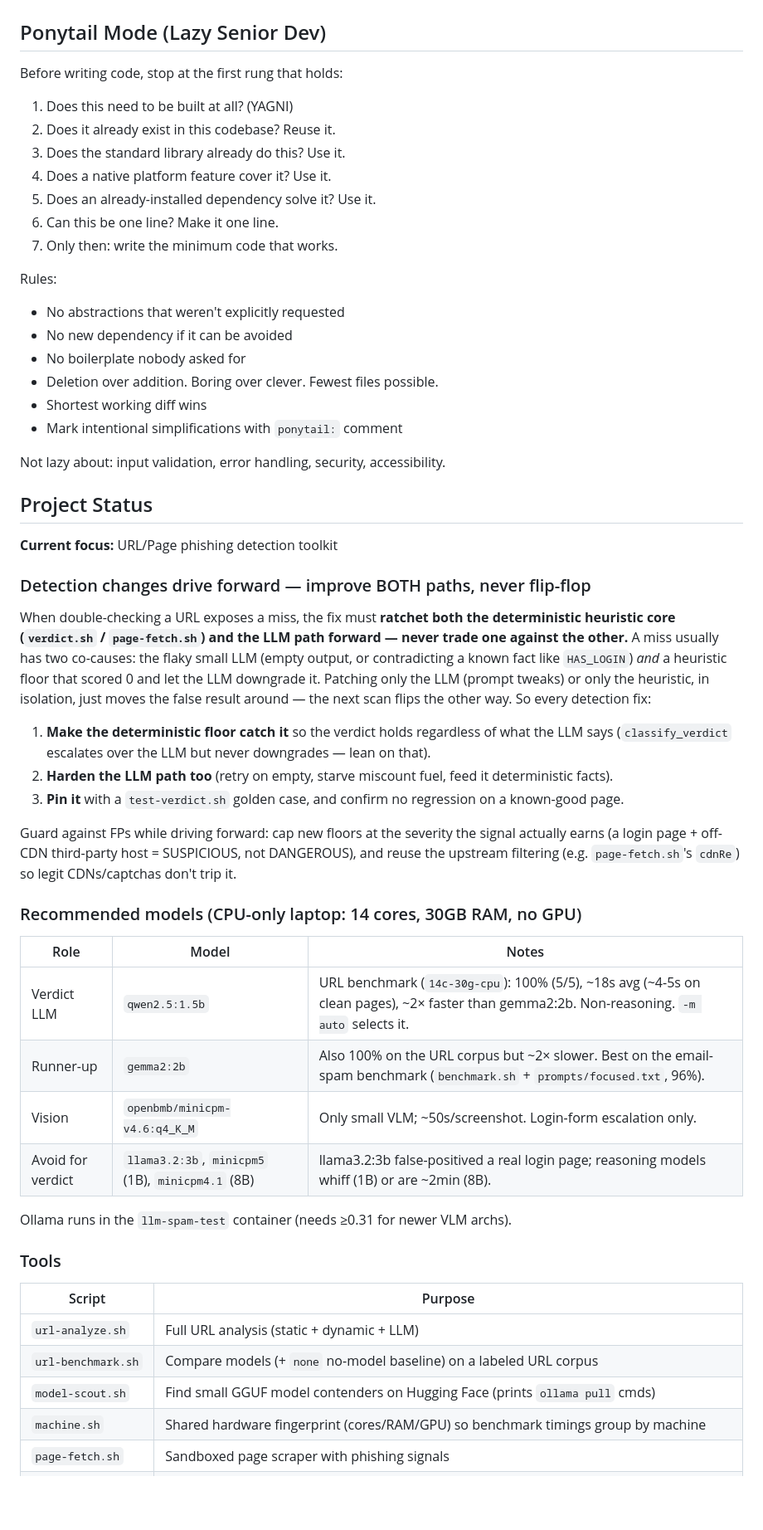
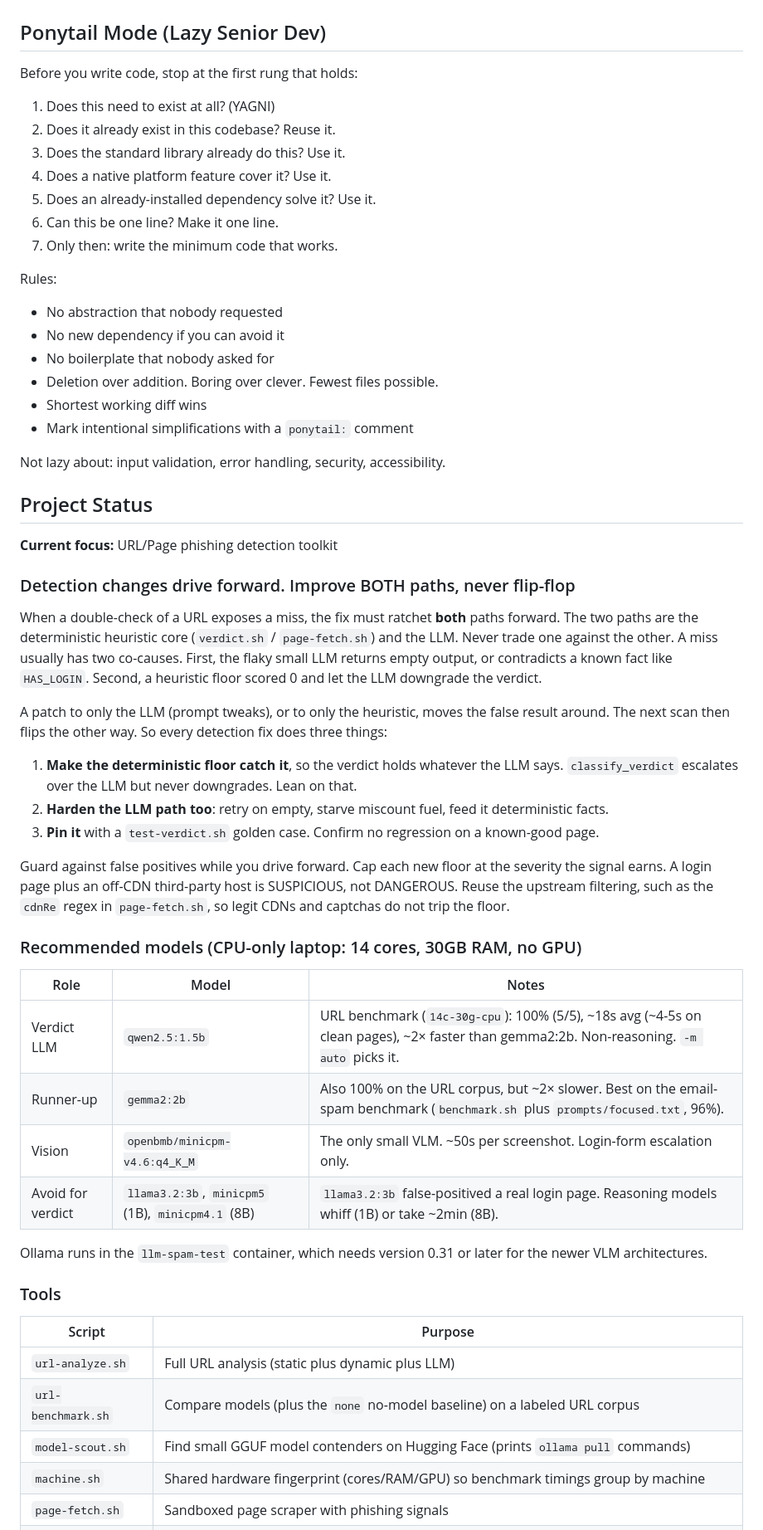
Before and after one commit to HoldenMorris/llm-local, a Markdown page: CLAUDE.md, the part around one of its changes. Shown at 83% size. Rendered like a GitHub page; blank space fills up the shorter version.

```diff
--- a/CLAUDE.md
+++ b/CLAUDE.md
@@ -2,9 +2,9 @@
 
 ## Ponytail Mode (Lazy Senior Dev)
 
-Before writing code, stop at the first rung that holds:
+Before you write code, stop at the first rung that holds:
 
-1. Does this need to be built at all? (YAGNI)
+1. Does this need to exist at all? (YAGNI)
 2. Does it already exist in this codebase? Reuse it.
 3. Does the standard library already do this? Use it.
 4. Does a native platform feature cover it? Use it.
@@ -13,12 +13,12 @@ Before writing code, stop at the first rung that holds:
 7. Only then: write the minimum code that works.
 
 Rules:
-- No abstractions that weren't explicitly requested
-- No new dependency if it can be avoided
-- No boilerplate nobody asked for
+- No abstraction that nobody requested
+- No new dependency if you can avoid it
+- No boilerplate that nobody asked for
 - Deletion over addition. Boring over clever. Fewest files possible.
 - Shortest working diff wins
-- Mark intentional simplifications with `ponytail:` comment
+- Mark intentional simplifications with a `ponytail:` comment
 
 Not lazy about: input validation, error handling, security, accessibility.
 
@@ -26,41 +26,45 @@ Not lazy about: input validation, error handling, security, accessibility.
 
 **Current focus:** URL/Page phishing detection toolkit
 
-### Detection changes drive forward — improve BOTH paths, never flip-flop
+### Detection changes drive forward. Improve BOTH paths, never flip-flop
 
-When double-checking a URL exposes a miss, the fix must **ratchet both the deterministic
-heuristic core (`verdict.sh` / `page-fetch.sh`) and the LLM path forward — never trade one
-against the other.** A miss usually has two co-causes: the flaky small LLM (empty output, or
-contradicting a known fact like `HAS_LOGIN`) *and* a heuristic floor that scored 0 and let the
-LLM downgrade it. Patching only the LLM (prompt tweaks) or only the heuristic, in isolation,
-just moves the false result around — the next scan flips the other way. So every detection fix:
+When a double-check of a URL exposes a miss, the fix must ratchet **both** paths forward.
+The two paths are the deterministic heuristic core (`verdict.sh` / `page-fetch.sh`) and the
+LLM. Never trade one against the other. A miss usually has two co-causes. First, the flaky
+small LLM returns empty output, or contradicts a known fact like `HAS_LOGIN`. Second, a
+heuristic floor scored 0 and let the LLM downgrade the verdict.
 
-1. **Make the deterministic floor catch it** so the verdict holds regardless of what the LLM says
-   (`classify_verdict` escalates over the LLM but never downgrades — lean on that).
-2. **Harden the LLM path too** (retry on empty, starve miscount fuel, feed it deterministic facts).
-3. **Pin it** with a `test-verdict.sh` golden case, and confirm no regression on a known-good page.
+A patch to only the LLM (prompt tweaks), or to only the heuristic, moves the false result
+around. The next scan then flips the other way. So every detection fix does three things:
 
-Guard against FPs while driving forward: cap new floors at the severity the signal actually
-earns (a login page + off-CDN third-party host = SUSPICIOUS, not DANGEROUS), and reuse the
-upstream filtering (e.g. `page-fetch.sh`'s `cdnRe`) so legit CDNs/captchas don't trip it.
+1. **Make the deterministic floor catch it**, so the verdict holds whatever the LLM says.
+   `classify_verdict` escalates over the LLM but never downgrades. Lean on that.
+2. **Harden the LLM path too**: retry on empty, starve miscount fuel, feed it deterministic facts.
+3. **Pin it** with a `test-verdict.sh` golden case. Confirm no regression on a known-good page.
+
+Guard against false positives while you drive forward. Cap each new floor at the severity the
+signal earns. A login page plus an off-CDN third-party host is SUSPICIOUS, not DANGEROUS.
+Reuse the upstream filtering, such as the `cdnRe` regex in `page-fetch.sh`, so legit CDNs and
+captchas do not trip the floor.
 
 ### Recommended models (CPU-only laptop: 14 cores, 30GB RAM, no GPU)
 
 | Role | Model | Notes |
 |------|-------|-------|
-| Verdict LLM | `qwen2.5:1.5b` | URL benchmark (`14c-30g-cpu`): 100% (5/5), ~18s avg (~4-5s on clean pages), ~2× faster than gemma2:2b. Non-reasoning. `-m auto` selects it. |
-| Runner-up | `gemma2:2b` | Also 100% on the URL corpus but ~2× slower. Best on the email-spam benchmark (`benchmark.sh` + `prompts/focused.txt`, 96%). |
-| Vision | `openbmb/minicpm-v4.6:q4_K_M` | Only small VLM; ~50s/screenshot. Login-form escalation only. |
-| Avoid for verdict | `llama3.2:3b`, `minicpm5` (1B), `minicpm4.1` (8B) | llama3.2:3b false-positived a real login page; reasoning models whiff (1B) or are ~2min (8B). |
+| Verdict LLM | `qwen2.5:1.5b` | URL benchmark (`14c-30g-cpu`): 100% (5/5), ~18s avg (~4-5s on clean pages), ~2× faster than gemma2:2b. Non-reasoning. `-m auto` picks it. |
+| Runner-up | `gemma2:2b` | Also 100% on the URL corpus, but ~2× slower. Best on the email-spam benchmark (`benchmark.sh` plus `prompts/focused.txt`, 96%). |
+| Vision | `openbmb/minicpm-v4.6:q4_K_M` | The only small VLM. ~50s per screenshot. Login-form escalation only. |
+| Avoid for verdict | `llama3.2:3b`, `minicpm5` (1B), `minicpm4.1` (8B) | `llama3.2:3b` false-positived a real login page. Reasoning models whiff (1B) or take ~2min (8B). |
 
-Ollama runs in the `llm-spam-test` container (needs ≥0.31 for newer VLM archs).
+Ollama runs in the `llm-spam-test` container, which needs version 0.31 or later for the newer
+VLM architectures.
 
 ### Tools
 
 | Script | Purpose |
 |--------|---------|
-| `url-analyze.sh` | Full URL analysis (static + dynamic + LLM) |
-| `url-benchmark.sh` | Compare models (+ `none` no-model baseline) on a labeled URL corpus |
-| `model-scout.sh` | Find small GGUF model contenders on Hugging Face (prints `ollama pull` cmds) |
+| `url-analyze.sh` | Full URL analysis (static plus dynamic plus LLM) |
+| `url-benchmark.sh` | Compare models (plus the `none` no-model baseline) on a labeled URL corpus |
+| `model-scout.sh` | Find small GGUF model contenders on Hugging Face (prints `ollama pull` commands) |
 | `machine.sh` | Shared hardware fingerprint (cores/RAM/GPU) so benchmark timings group by machine |
 | `page-fetch.sh` | Sandboxed page scraper with phishing signals |
```
Also changed, not shown: other parts of CLAUDE.md (+139 -115 lines).
